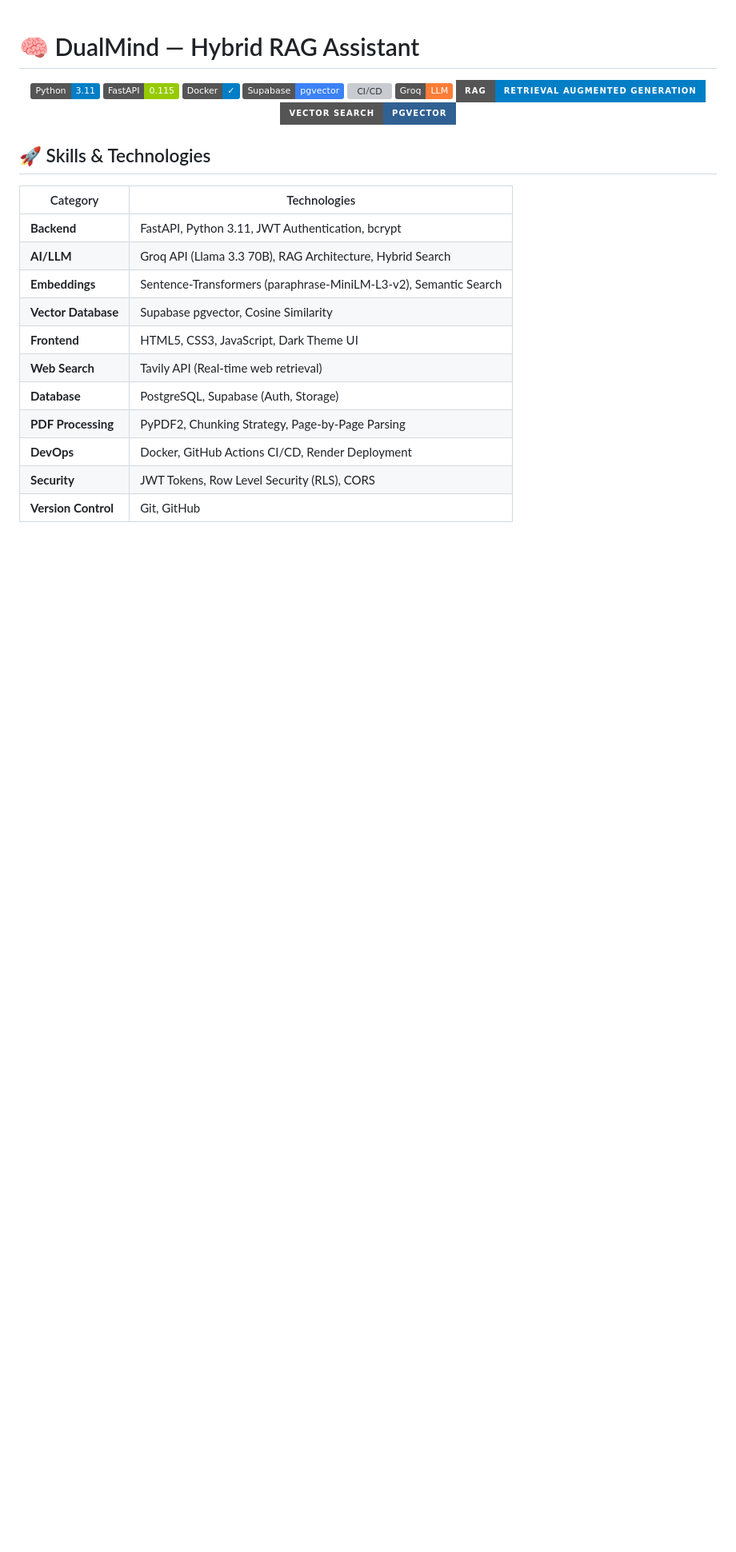
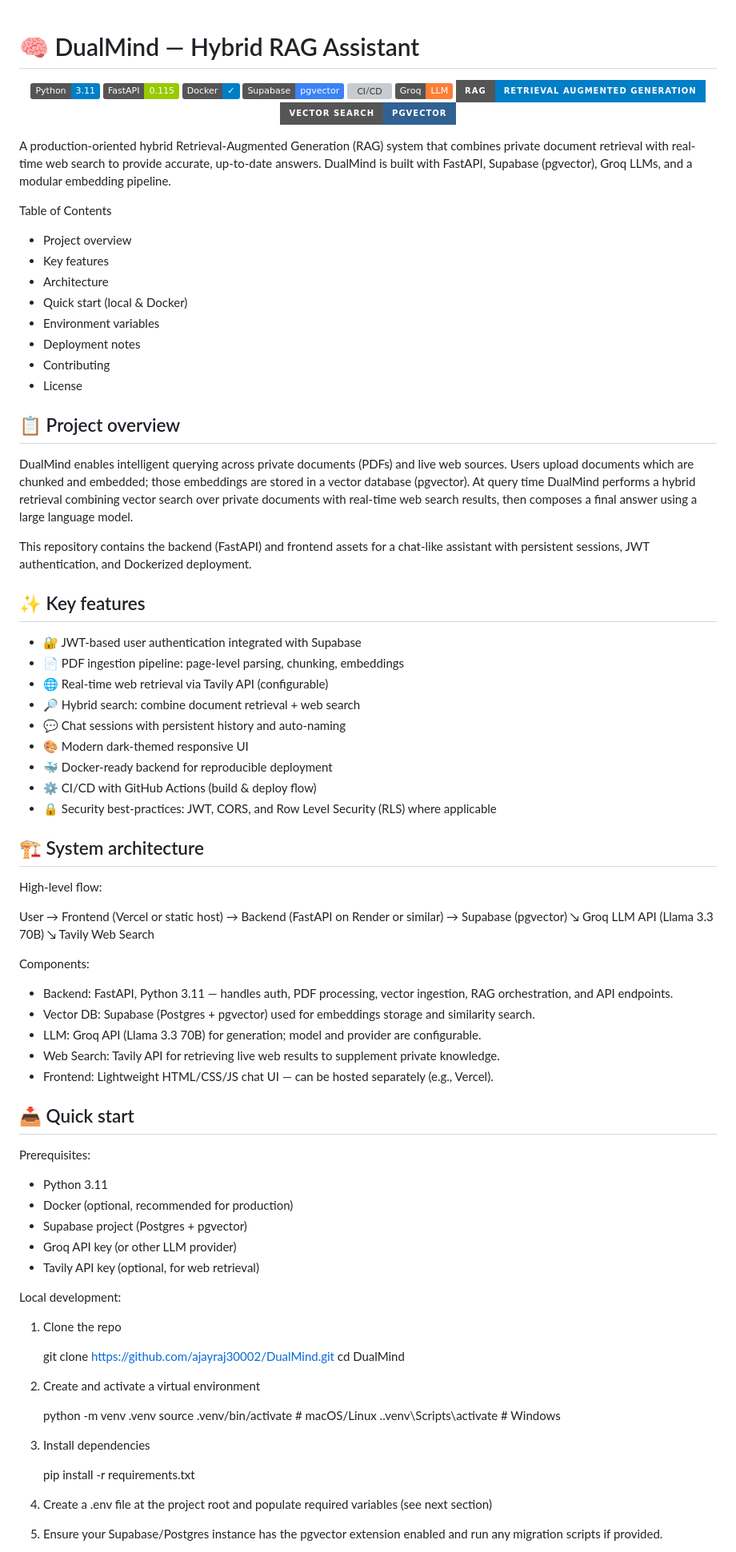
Before and after one commit to ajayraj30002/DualMind, a Markdown page: README.md, the part around one of its changes. Shown at 80% size. GitHub-like rendering; badges without logos; blank space fills up the shorter version; grey boxes are pictures that could not be loaded.

Commit message:
docs: improve README for clarity, add quickstart, env and deployment notes

```diff
--- a/README.md
+++ b/README.md
@@ -13,18 +13,84 @@
 
 </div>
 
-## 🚀 Skills & Technologies
+A production-oriented hybrid Retrieval-Augmented Generation (RAG) system that combines private document retrieval with real-time web search to provide accurate, up-to-date answers. DualMind is built with FastAPI, Supabase (pgvector), Groq LLMs, and a modular embedding pipeline.
 
-| Category | Technologies |
-|----------|--------------|
-| **Backend** | FastAPI, Python 3.11, JWT Authentication, bcrypt |
-| **AI/LLM** | Groq API (Llama 3.3 70B), RAG Architecture, Hybrid Search |
-| **Embeddings** | Sentence-Transformers (paraphrase-MiniLM-L3-v2), Semantic Search |
-| **Vector Database** | Supabase pgvector, Cosine Similarity |
-| **Frontend** | HTML5, CSS3, JavaScript, Dark Theme UI |
-| **Web Search** | Tavily API (Real-time web retrieval) |
-| **Database** | PostgreSQL, Supabase (Auth, Storage) |
-| **PDF Processing** | PyPDF2, Chunking Strategy, Page-by-Page Parsing |
-| **DevOps** | Docker, GitHub Actions CI/CD, Render Deployment |
-| **Security** | JWT Tokens, Row Level Security (RLS), CORS |
-| **Version Control** | Git, GitHub |
+Table of Contents
+- Project overview
+- Key features
+- Architecture
+- Quick start (local & Docker)
+- Environment variables
+- Deployment notes
+- Contributing
+- License
+
+
+## 📋 Project overview
+
+DualMind enables intelligent querying across private documents (PDFs) and live web sources. Users upload documents which are chunked and embedded; those embeddings are stored in a vector database (pgvector). At query time DualMind performs a hybrid retrieval combining vector search over private documents with real-time web search results, then composes a final answer using a large language model.
+
+This repository contains the backend (FastAPI) and frontend assets for a chat-like assistant with persistent sessions, JWT authentication, and Dockerized deployment.
+
+
+## ✨ Key features
+
+- 🔐 JWT-based user authentication integrated with Supabase
+- 📄 PDF ingestion pipeline: page-level parsing, chunking, embeddings
+- 🌐 Real-time web retrieval via Tavily API (configurable)
+- 🔎 Hybrid search: combine document retrieval + web search
+- 💬 Chat sessions with persistent history and auto-naming
+- 🎨 Modern dark-themed responsive UI
+- 🐳 Docker-ready backend for reproducible deployment
+- ⚙️ CI/CD with GitHub Actions (build & deploy flow)
+- 🔒 Security best-practices: JWT, CORS, and Row Level Security (RLS) where applicable
+
+
+## 🏗️ System architecture
+
+High-level flow:
+
+User → Frontend (Vercel or static host) → Backend (FastAPI on Render or similar) → Supabase (pgvector)
+                                         ↘
+                                          Groq LLM API (Llama 3.3 70B)
+                                         ↘
+                                          Tavily Web Search
+
+Components:
+- Backend: FastAPI, Python 3.11 — handles auth, PDF processing, vector ingestion, RAG orchestration, and API endpoints.
+- Vector DB: Supabase (Postgres + pgvector) used for embeddings storage and similarity search.
+- LLM: Groq API (Llama 3.3 70B) for generation; model and provider are configurable.
+- Web Search: Tavily API for retrieving live web results to supplement private knowledge.
+- Frontend: Lightweight HTML/CSS/JS chat UI — can be hosted separately (e.g., Vercel).
+
+
+## 📥 Quick start
+
+Prerequisites:
+- Python 3.11
+- Docker (optional, recommended for production)
+- Supabase project (Postgres + pgvector)
+- Groq API key (or other LLM provider)
+- Tavily API key (optional, for web retrieval)
+
+Local development:
+
+1. Clone the repo
+
+   git clone https://github.com/ajayraj30002/DualMind.git
+   cd DualMind
+
+2. Create and activate a virtual environment
+
+   python -m venv .venv
+   source .venv/bin/activate  # macOS/Linux
+   .\.venv\Scripts\activate  # Windows
+
+3. Install dependencies
+
+   pip install -r requirements.txt
+
+4. Create a .env file at the project root and populate required variables (see next section)
+
+5. Ensure your Supabase/Postgres instance has the pgvector extension enabled and run any migration scripts if provided.
+
```
Also changed, not shown: other parts of README.md (+89 -42 lines).
